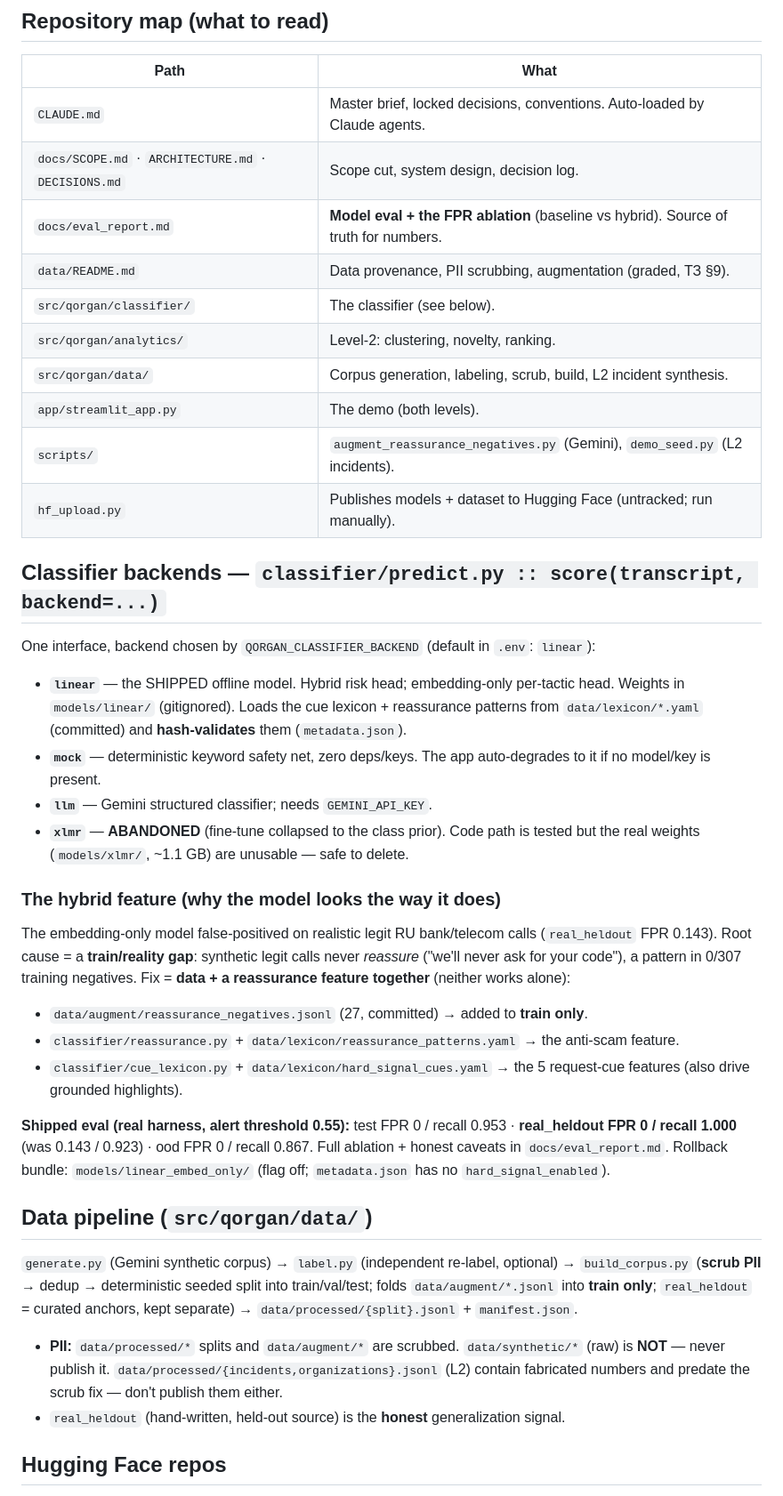
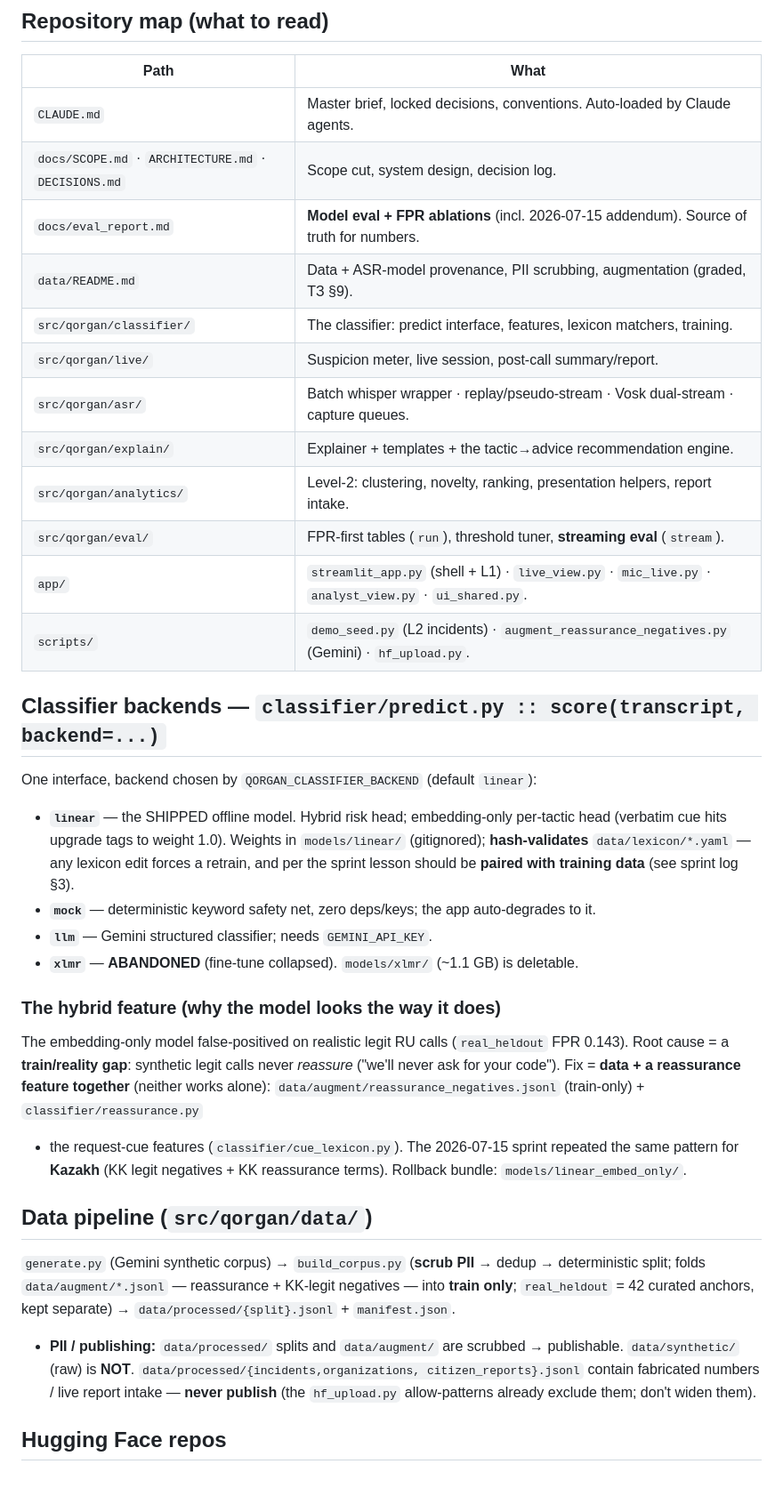
Before and after one commit to Ssanzhar/govtech, a Markdown page: docs/STATUS.md, the part around one of its changes. Shown at 89% size. Drawn GitHub-style.

```diff
--- a/docs/STATUS.md
+++ b/docs/STATUS.md
@@ -73,50 +68,45 @@ Read this first, then `CLAUDE.md` (the brief + locked decisions) and `docs/eval_
 |---|---|
 | `CLAUDE.md` | Master brief, locked decisions, conventions. Auto-loaded by Claude agents. |
 | `docs/SCOPE.md` · `ARCHITECTURE.md` · `DECISIONS.md` | Scope cut, system design, decision log. |
-| `docs/eval_report.md` | **Model eval + the FPR ablation** (baseline vs hybrid). Source of truth for numbers. |
-| `data/README.md` | Data provenance, PII scrubbing, augmentation (graded, ТЗ §9). |
-| `src/qorgan/classifier/` | The classifier (see below). |
-| `src/qorgan/analytics/` | Level-2: clustering, novelty, ranking. |
-| `src/qorgan/data/` | Corpus generation, labeling, scrub, build, L2 incident synthesis. |
-| `app/streamlit_app.py` | The demo (both levels). |
-| `scripts/` | `augment_reassurance_negatives.py` (Gemini), `demo_seed.py` (L2 incidents). |
-| `hf_upload.py` | Publishes models + dataset to Hugging Face (untracked; run manually). |
+| `docs/eval_report.md` | **Model eval + FPR ablations** (incl. 2026-07-15 addendum). Source of truth for numbers. |
+| `data/README.md` | Data + ASR-model provenance, PII scrubbing, augmentation (graded, ТЗ §9). |
+| `src/qorgan/classifier/` | The classifier: predict interface, features, lexicon matchers, training. |
+| `src/qorgan/live/` | Suspicion meter, live session, post-call summary/report. |
+| `src/qorgan/asr/` | Batch whisper wrapper · replay/pseudo-stream · Vosk dual-stream · capture queues. |
+| `src/qorgan/explain/` | Explainer + templates + the tactic→advice recommendation engine. |
+| `src/qorgan/analytics/` | Level-2: clustering, novelty, ranking, presentation helpers, report intake. |
+| `src/qorgan/eval/` | FPR-first tables (`run`), threshold tuner, **streaming eval** (`stream`). |
+| `app/` | `streamlit_app.py` (shell + L1) · `live_view.py` · `mic_live.py` · `analyst_view.py` · `ui_shared.py`. |
+| `scripts/` | `demo_seed.py` (L2 incidents) · `augment_reassurance_negatives.py` (Gemini) · `hf_upload.py`. |
 
 ## Classifier backends — `classifier/predict.py :: score(transcript, backend=...)`
-One interface, backend chosen by `QORGAN_CLASSIFIER_BACKEND` (default in `.env`: `linear`):
-- **`linear`** — the SHIPPED offline model. Hybrid risk head; embedding-only per-tactic head.
-  Weights in `models/linear/` (gitignored). Loads the cue lexicon + reassurance patterns from
-  `data/lexicon/*.yaml` (committed) and **hash-validates** them (`metadata.json`).
-- **`mock`** — deterministic keyword safety net, zero deps/keys. The app auto-degrades to it if
-  no model/key is present.
+One interface, backend chosen by `QORGAN_CLASSIFIER_BACKEND` (default `linear`):
+- **`linear`** — the SHIPPED offline model. Hybrid risk head; embedding-only per-tactic head
+  (verbatim cue hits upgrade tags to weight 1.0). Weights in `models/linear/` (gitignored);
+  **hash-validates** `data/lexicon/*.yaml` — any lexicon edit forces a retrain, and per the
+  sprint lesson should be **paired with training data** (see sprint log §3).
+- **`mock`** — deterministic keyword safety net, zero deps/keys; the app auto-degrades to it.
 - **`llm`** — Gemini structured classifier; needs `GEMINI_API_KEY`.
-- **`xlmr`** — **ABANDONED** (fine-tune collapsed to the class prior). Code path is tested but
-  the real weights (`models/xlmr/`, ~1.1 GB) are unusable — safe to delete.
+- **`xlmr`** — **ABANDONED** (fine-tune collapsed). `models/xlmr/` (~1.1 GB) is deletable.
 
 ### The hybrid feature (why the model looks the way it does)
-The embedding-only model false-positived on realistic legit RU bank/telecom calls
-(`real_heldout` FPR 0.143). Root cause = a **train/reality gap**: synthetic legit calls never
-_reassure_ ("we'll never ask for your code"), a pattern in 0/307 training negatives. Fix =
-**data + a reassurance feature together** (neither works alone):
-- `data/augment/reassurance_negatives.jsonl` (27, committed) → added to **train only**.
-- `classifier/reassurance.py` + `data/lexicon/reassurance_patterns.yaml` → the anti-scam feature.
-- `classifier/cue_lexicon.py` + `data/lexicon/hard_signal_cues.yaml` → the 5 request-cue features
-  (also drive grounded highlights).
-
-**Shipped eval (real harness, alert threshold 0.55):** test FPR 0 / recall 0.953 ·
-**real_heldout FPR 0 / recall 1.000** (was 0.143 / 0.923) · ood FPR 0 / recall 0.867. Full
-ablation + honest caveats in `docs/eval_report.md`. Rollback bundle: `models/linear_embed_only/`
-(flag off; `metadata.json` has no `hard_signal_enabled`).
+The embedding-only model false-positived on realistic legit RU calls (`real_heldout` FPR
+0.143). Root cause = a **train/reality gap**: synthetic legit calls never _reassure_ ("we'll
+never ask for your code"). Fix = **data + a reassurance feature together** (neither works
+alone): `data/augment/reassurance_negatives.jsonl` (train-only) + `classifier/reassurance.py`
++ the request-cue features (`classifier/cue_lexicon.py`). The 2026-07-15 sprint repeated the
+same pattern for **Kazakh** (KK legit negatives + KK reassurance terms). Rollback bundle:
+`models/linear_embed_only/`.
 
 ## Data pipeline (`src/qorgan/data/`)
-`generate.py` (Gemini synthetic corpus) → `label.py` (independent re-label, optional) →
-`build_corpus.py` (**scrub PII** → dedup → deterministic seeded split into train/val/test;
-folds `data/augment/*.jsonl` into **train only**; `real_heldout` = curated anchors, kept
-separate) → `data/processed/{split}.jsonl` + `manifest.json`.
-- **PII:** `data/processed/*` splits and `data/augment/*` are scrubbed. `data/synthetic/*` (raw)
-  is **NOT** — never publish it. `data/processed/{incidents,organizations}.jsonl` (L2) contain
-  fabricated numbers and predate the scrub fix — don't publish them either.
-- `real_heldout` (hand-written, held-out source) is the **honest** generalization signal.
+`generate.py` (Gemini synthetic corpus) → `build_corpus.py` (**scrub PII** → dedup →
+deterministic split; folds `data/augment/*.jsonl` — reassurance + KK-legit negatives — into
+**train only**; `real_heldout` = 42 curated anchors, kept separate) →
+`data/processed/{split}.jsonl` + `manifest.json`.
+- **PII / publishing:** `data/processed/` splits and `data/augment/` are scrubbed →
+  publishable. `data/synthetic/` (raw) is **NOT**. `data/processed/{incidents,organizations,
+  citizen_reports}.jsonl` contain fabricated numbers / live report intake — **never publish**
+  (the `hf_upload.py` allow-patterns already exclude them; don't widen them).
 
 ## Hugging Face repos
 - **Models:** `sanzh-ts/govtech` — root = shipped hybrid bundle; `embed_only/` = baseline;
```
Also changed, not shown: other parts of docs/STATUS.md (+89 -95 lines), 1 other file.
